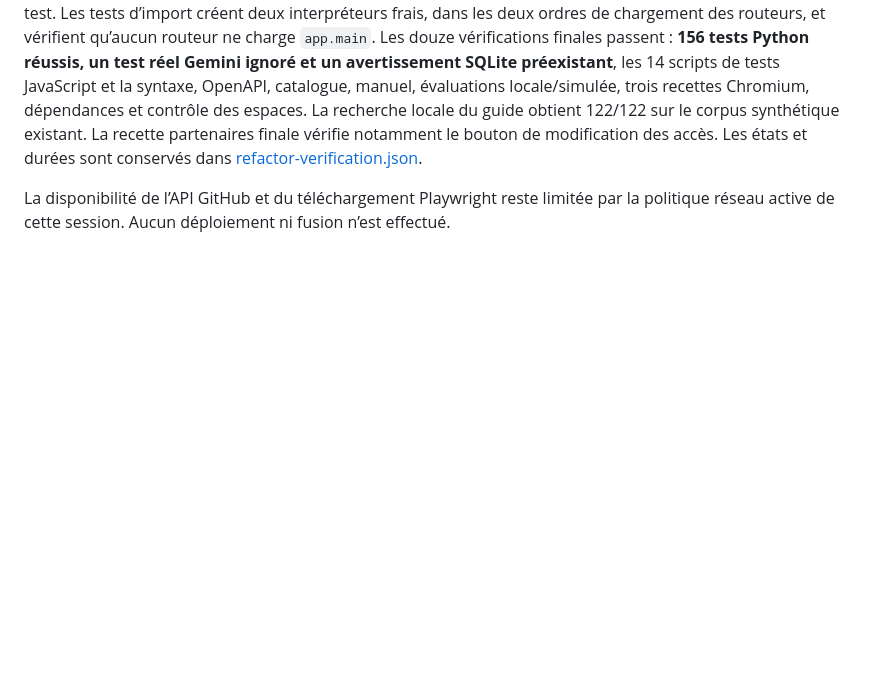
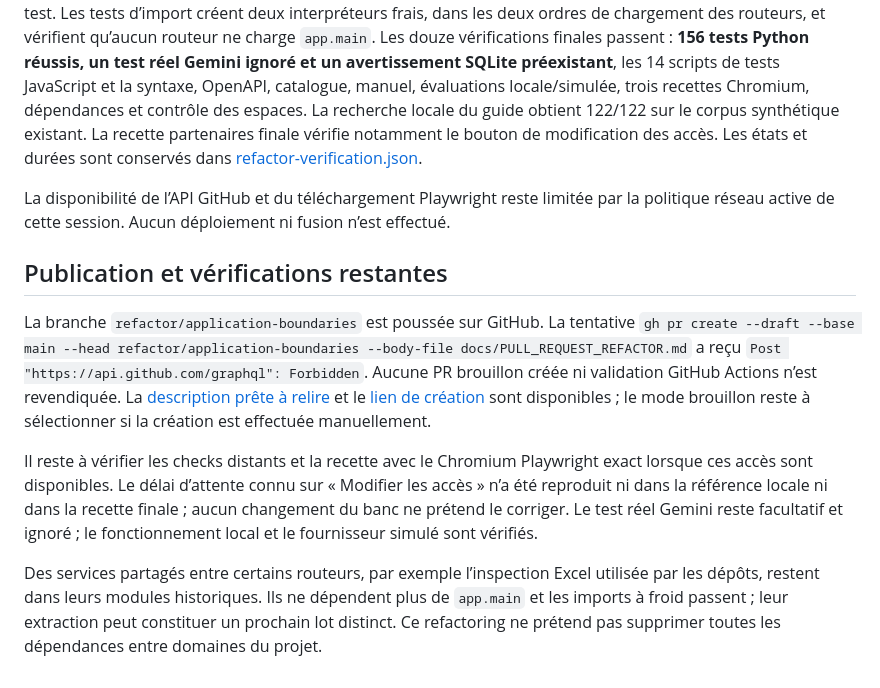
Before and after one commit to Rudolf-Staline/Framatex, a Markdown page: docs/REFACTOR_APPLICATION_BOUNDARIES.md, the part around the change. Drawn GitHub-style; blank space fills up the shorter version.

Commit message:
docs: record pushed refactoring branch and blocked draft PR creation

```diff
--- a/docs/REFACTOR_APPLICATION_BOUNDARIES.md
+++ b/docs/REFACTOR_APPLICATION_BOUNDARIES.md
@@ -90,3 +90,11 @@ git diff origin/main --check
 ClamAV réel est utilisé par les tests dédiés, avec les chemins de son installation locale dans l’environnement de test. Les tests d’import créent deux interpréteurs frais, dans les deux ordres de chargement des routeurs, et vérifient qu’aucun routeur ne charge `app.main`. Les douze vérifications finales passent : **156 tests Python réussis, un test réel Gemini ignoré et un avertissement SQLite préexistant**, les 14 scripts de tests JavaScript et la syntaxe, OpenAPI, catalogue, manuel, évaluations locale/simulée, trois recettes Chromium, dépendances et contrôle des espaces. La recherche locale du guide obtient 122/122 sur le corpus synthétique existant. La recette partenaires finale vérifie notamment le bouton de modification des accès. Les états et durées sont conservés dans [refactor-verification.json](../artifacts/refactor-verification.json).
 
 La disponibilité de l’API GitHub et du téléchargement Playwright reste limitée par la politique réseau active de cette session. Aucun déploiement ni fusion n’est effectué.
+
+## Publication et vérifications restantes
+
+La branche `refactor/application-boundaries` est poussée sur GitHub. La tentative `gh pr create --draft --base main --head refactor/application-boundaries --body-file docs/PULL_REQUEST_REFACTOR.md` a reçu `Post "https://api.github.com/graphql": Forbidden`. Aucune PR brouillon créée ni validation GitHub Actions n’est revendiquée. La [description prête à relire](PULL_REQUEST_REFACTOR.md) et le [lien de création](https://github.com/Rudolf-Staline/Framatex/pull/new/refactor/application-boundaries) sont disponibles ; le mode brouillon reste à sélectionner si la création est effectuée manuellement.
+
+Il reste à vérifier les checks distants et la recette avec le Chromium Playwright exact lorsque ces accès sont disponibles. Le délai d’attente connu sur « Modifier les accès » n’a été reproduit ni dans la référence locale ni dans la recette finale ; aucun changement du banc ne prétend le corriger. Le test réel Gemini reste facultatif et ignoré ; le fonctionnement local et le fournisseur simulé sont vérifiés.
+
+Des services partagés entre certains routeurs, par exemple l’inspection Excel utilisée par les dépôts, restent dans leurs modules historiques. Ils ne dépendent plus de `app.main` et les imports à froid passent ; leur extraction peut constituer un prochain lot distinct. Ce refactoring ne prétend pas supprimer toutes les dépendances entre domaines du projet.
```
